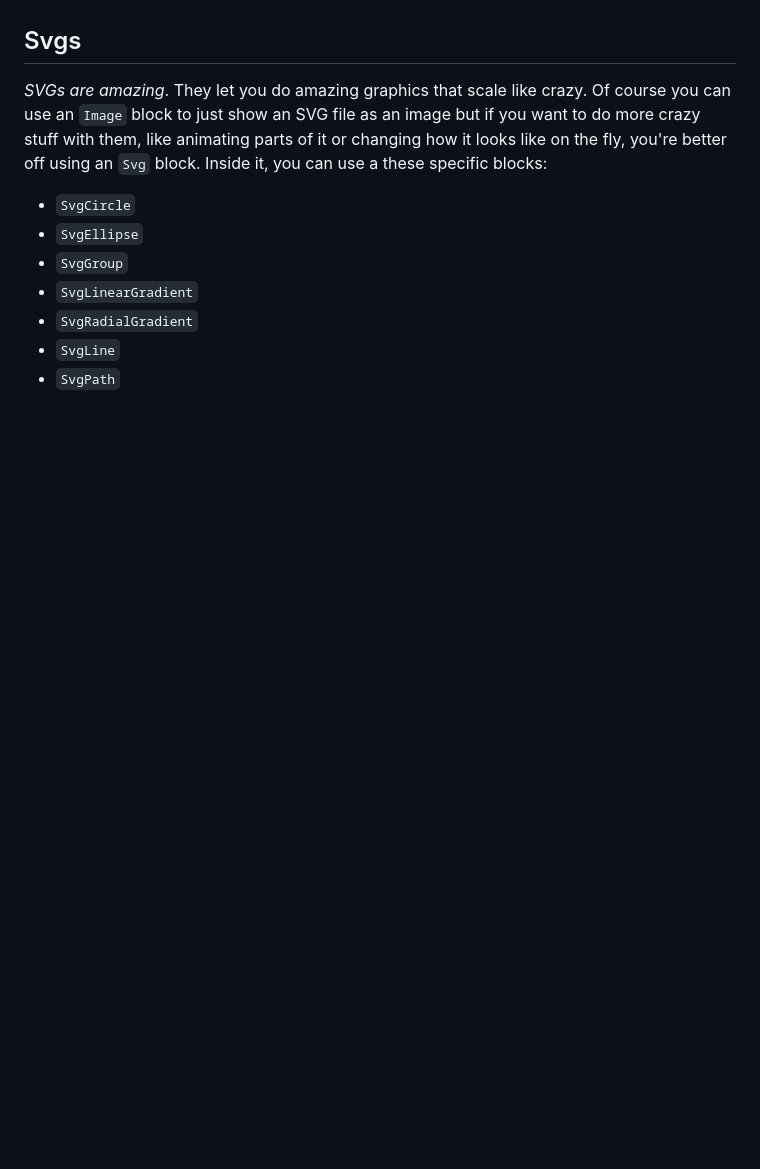
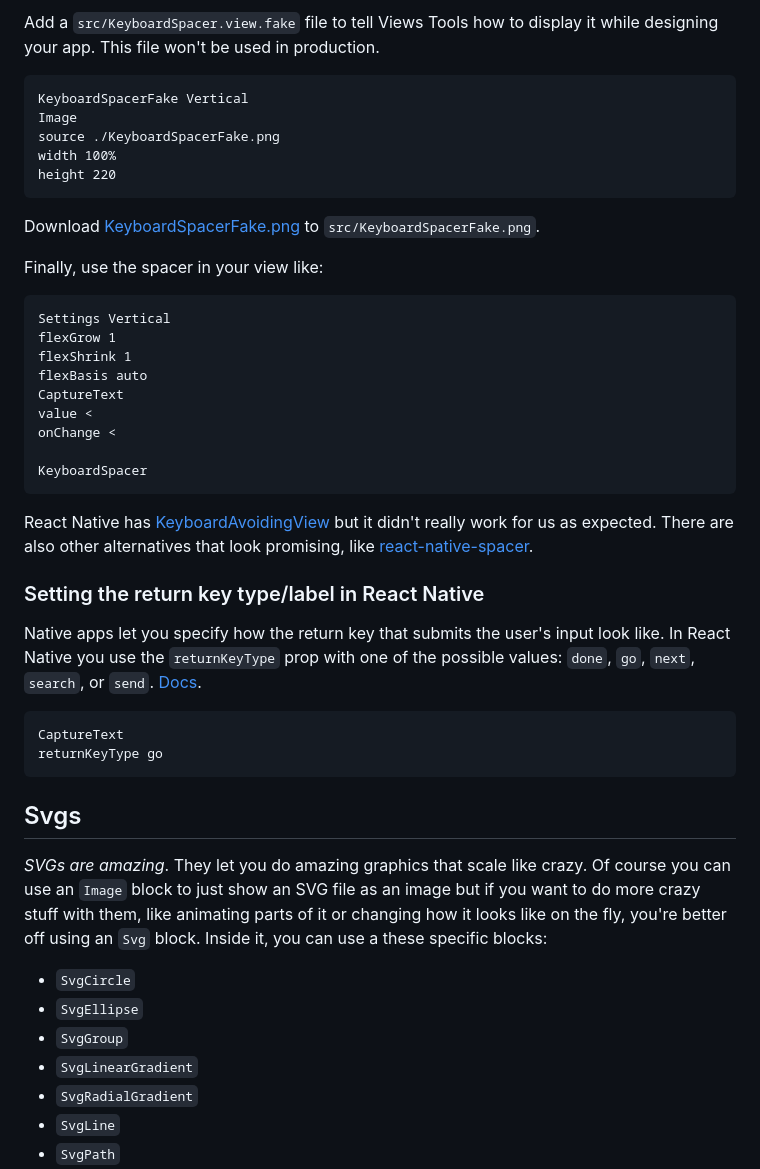
Before and after one commit to viewstools/docs, a Markdown page: Blocks/README.md, the part around the change printed below. GitHub-like rendering; blank space fills up the shorter version.

````diff
--- a/Blocks/README.md
+++ b/Blocks/README.md
@@ -86,3 +153,41 @@ creation and management without dictating UI.
+Add a `src/KeyboardSpacer.view.fake` file to tell Views Tools how
+to display it while designing your app. This file won't be used in production.
+```
+KeyboardSpacerFake Vertical
+Image
+source ./KeyboardSpacerFake.png
+width 100%
+height 220
+```
+Download [KeyboardSpacerFake.png](./KeyboardSpacerFake.png) to `src/KeyboardSpacerFake.png`.
+
+Finally, use the spacer in your view like:
+```
+Settings Vertical
+flexGrow 1
+flexShrink 1
+flexBasis auto
+CaptureText
+value <
+onChange <
+
+KeyboardSpacer
+```
+
+React Native has [KeyboardAvoidingView](https://facebook.github.io/react-native/docs/keyboardavoidingview)
+but it didn't really work for us as expected. There are also other alternatives
+that look promising, like [react-native-spacer](https://www.npmjs.com/package/react-native-spacer).
+
+### Setting the return key type/label in React Native
+Native apps let you specify how the return key that submits the user's input
+look like. In React Native you use the `returnKeyType` prop with one of the
+possible values: `done`, `go`, `next`, `search`, or `send`.
+[Docs](https://facebook.github.io/react-native/docs/textinput#returnkeytype).
+
+```
+CaptureText
+returnKeyType go
+```
 
 ## Svgs
 
````
Also changed, not shown: other parts of Blocks/README.md (+74 -7 lines), Blocks/KeyboardSpacerFake.png (added).
